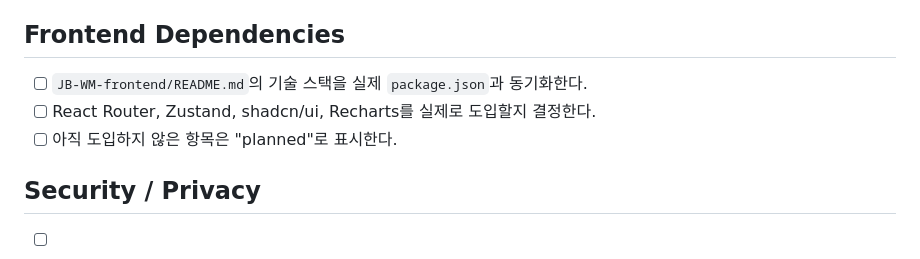
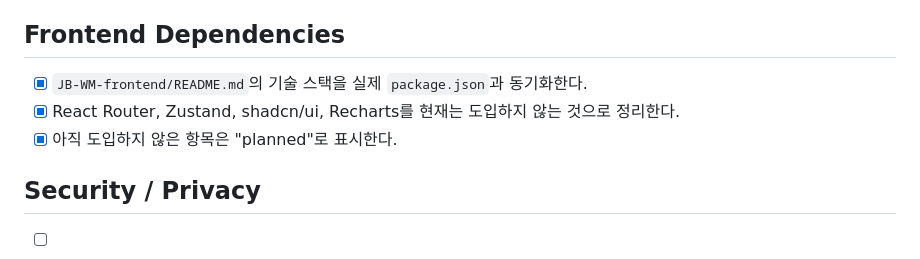
Before and after one commit to YoonMin02/JB-WM-backend, a Markdown page: docs/12_IMPLEMENTATION_CHECKLIST.md, the part around the change. GitHub-like rendering.

Commit message:
docs: update frontend dependency checklist

```diff
--- a/docs/12_IMPLEMENTATION_CHECKLIST.md
+++ b/docs/12_IMPLEMENTATION_CHECKLIST.md
@@ -81,9 +81,9 @@
 
 ## Frontend Dependencies
 
-- [ ] `JB-WM-frontend/README.md`의 기술 스택을 실제 `package.json`과 동기화한다.
-- [ ] React Router, Zustand, shadcn/ui, Recharts를 실제로 도입할지 결정한다.
-- [ ] 아직 도입하지 않은 항목은 "planned"로 표시한다.
+- [x] `JB-WM-frontend/README.md`의 기술 스택을 실제 `package.json`과 동기화한다.
+- [x] React Router, Zustand, shadcn/ui, Recharts를 현재는 도입하지 않는 것으로 정리한다.
+- [x] 아직 도입하지 않은 항목은 "planned"로 표시한다.
 
 ## Security / Privacy
 
```
